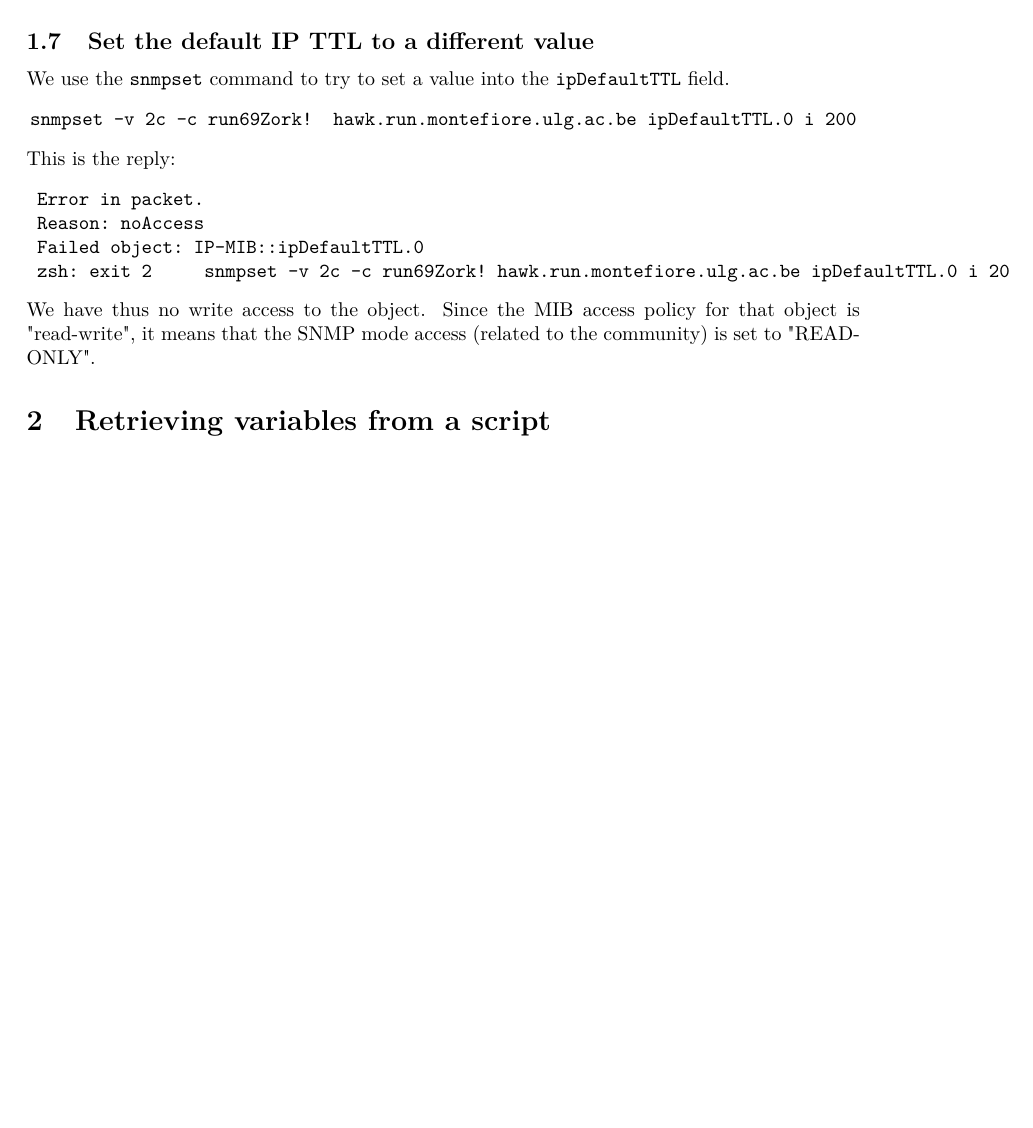
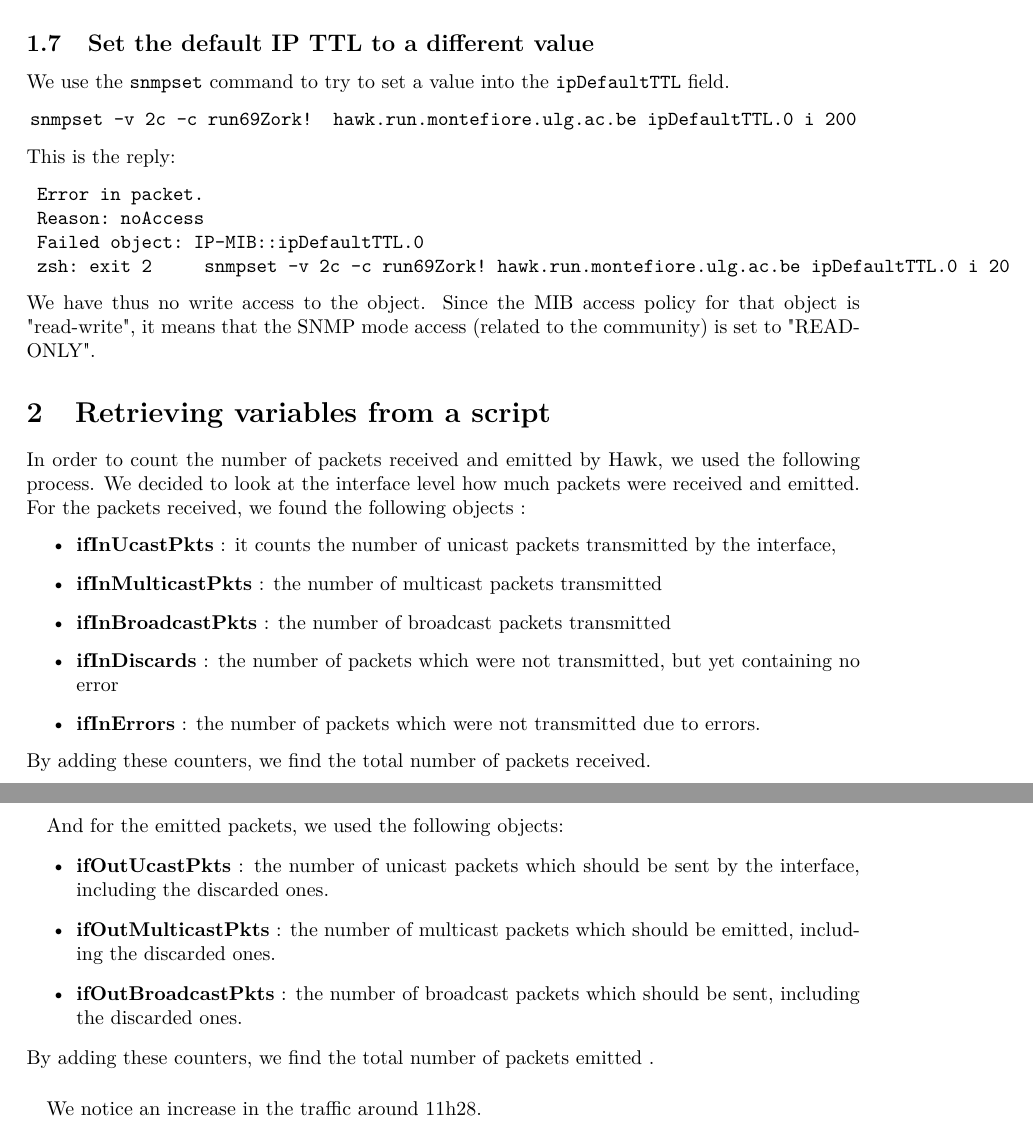
Before and after one commit to FServais/SNMP-Project, a LaTeX document (Project 1/Report/report.tex): part of page 4 of 4 before the commit and two parts of pages 4 and 5 of 5 after it, the two joined at a grey line, cut so that both start at the same text, the shorter picture padded with empty space. Compiled offline with pdfLaTeX.

Commit message:
report, script part with if

```diff
--- a/Project 1/Report/report.tex
+++ b/Project 1/Report/report.tex
@@ -185,8 +185,27 @@ This is the reply:
 We have thus no write access to the object. Since the MIB access policy for that object is "read-write", it means that the SNMP mode access (related to the community) is set to "READ-ONLY".
 
 \section{Retrieving variables from a script}
+In order to count the number of packets received and emitted by Hawk, we used the following process.
+We decided to look at the interface level how much packets were received and emitted. For the packets received, we found the following objects :
+\begin{itemize}
+\item \textbf{ifInUcastPkts} : it counts the number of unicast packets transmitted by the interface,
+\item \textbf{ifInMulticastPkts} :  the number of multicast packets transmitted
+\item \textbf{ifInBroadcastPkts} : the number of broadcast packets transmitted
+\item \textbf{ifInDiscards} : the number of packets which were not transmitted, but yet containing no error
+\item \textbf{ifInErrors} : the number of packets which were not transmitted due to errors.
+\end{itemize}
+By adding these counters, we find the total number of packets received.
+\paragraph{}
+And for the emitted packets, we used the following objects:
+\begin{itemize}
+\item \textbf{ifOutUcastPkts} : the number of unicast packets which should be sent by the interface, including the discarded ones.
+\item \textbf{ifOutMulticastPkts} : the number of multicast packets which should be emitted, including the discarded ones.
+\item \textbf{ifOutBroadcastPkts} : the number of broadcast packets which should be sent, including the discarded ones.
+\end{itemize}
+By adding these counters, we find the total number of packets emitted .
 
-
+\paragraph{}
+We notice an increase in the traffic around 11h28.
 \newpage
 
 \end{document}
```
Also changed, not shown: Project 1/Report/report.pdf.
